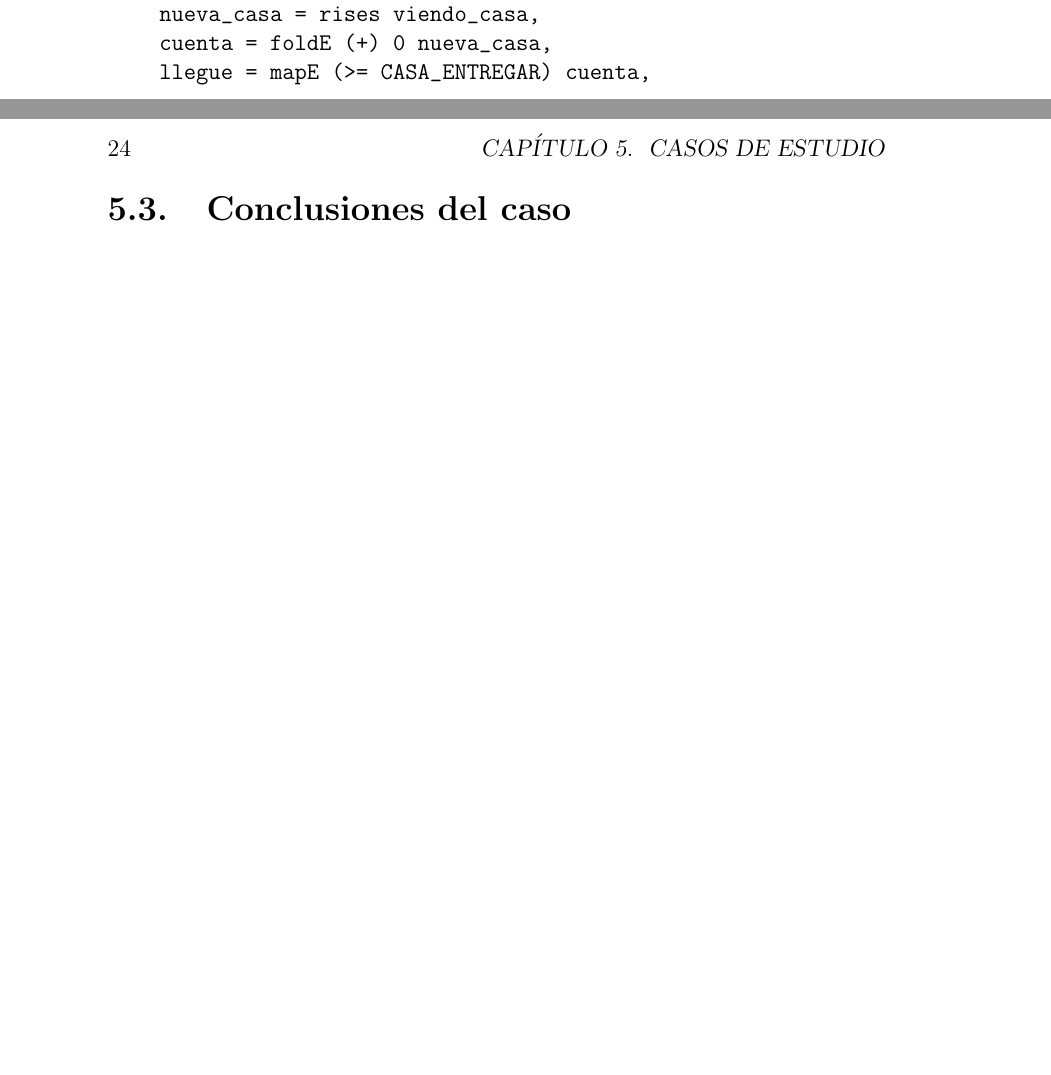
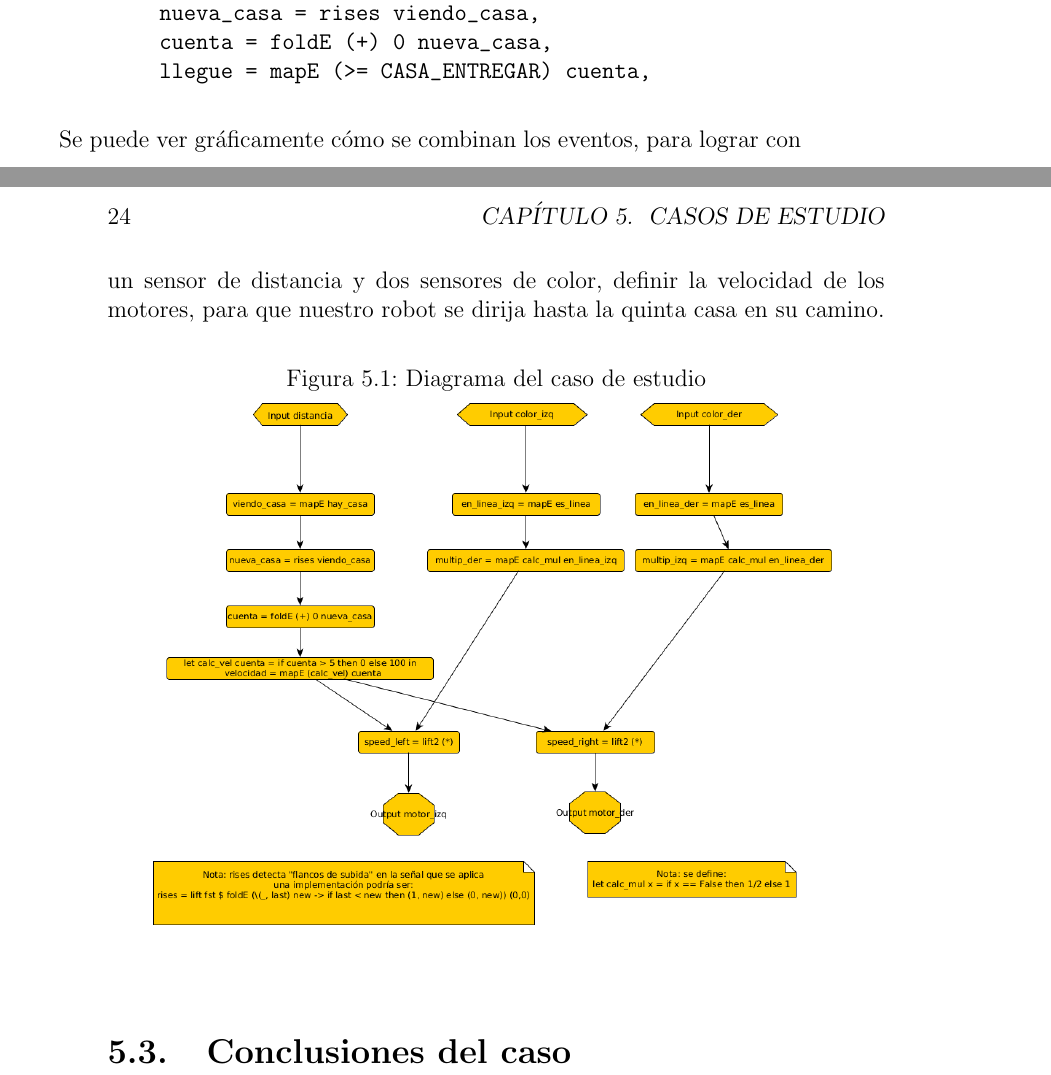
Before and after one commit to guillep19/frob, a LaTeX book (report/Informe.tex, which reads report/cases/cases.tex): two parts of pages 23 and 24 of 30, joined at a grey line, cut so that both start at the same text, the shorter picture padded with empty space. Compiled offline with pdfLaTeX.

Commit message:
Agregué diagrama que muestra la implementación del caso de estudio.

```diff
--- a/report/cases/cases.tex
+++ b/report/cases/cases.tex
@@ -28,4 +28,18 @@ main = let viendo_casa = mapE (hay_casa) distance,
 
 \end{verbatim}
 
+Se puede ver gráficamente cómo se combinan los eventos, para lograr
+con un sensor de distancia y dos sensores de color, definir la velocidad
+de los motores, para que nuestro robot se dirija hasta la quinta casa en
+su camino.
+
+\begin{figure}[hbtp]
+\begin{center}
+\caption{Diagrama del caso de estudio}
+\includegraphics[width=0.9\textwidth]{graphs/delivery.png}
+\label{fig:delivery}
+\end{center}
+\end{figure}
+
+
 \section {Conclusiones del caso}
```
Also changed, not shown: report/graphs/delivery.png (added), 1 other file.
